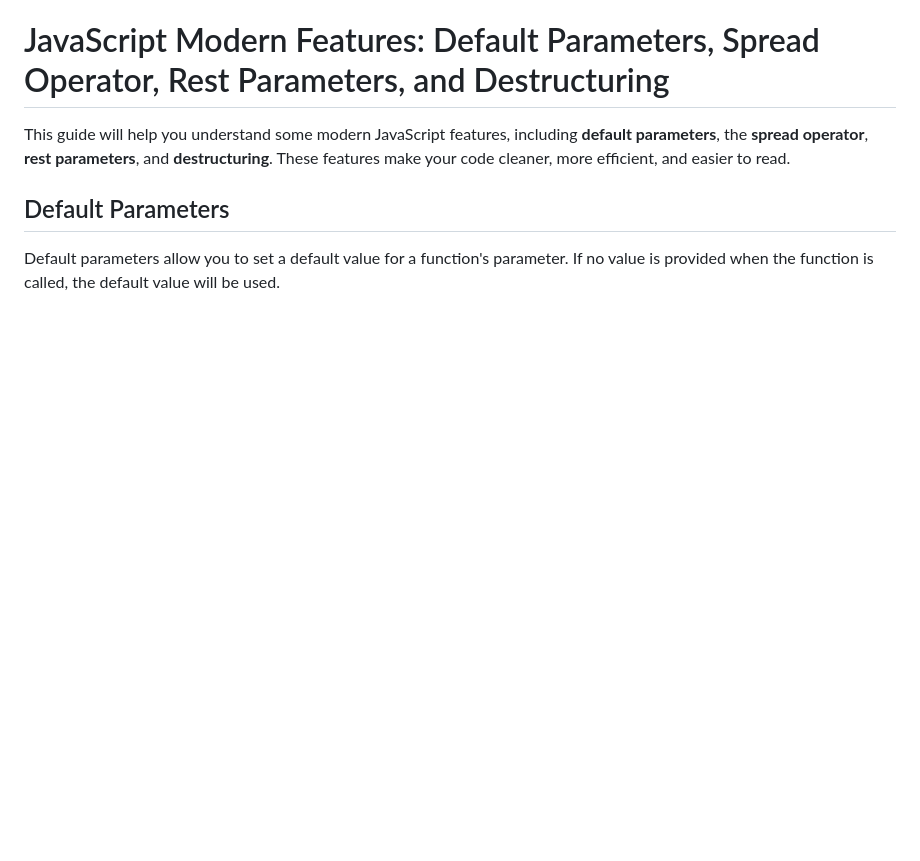
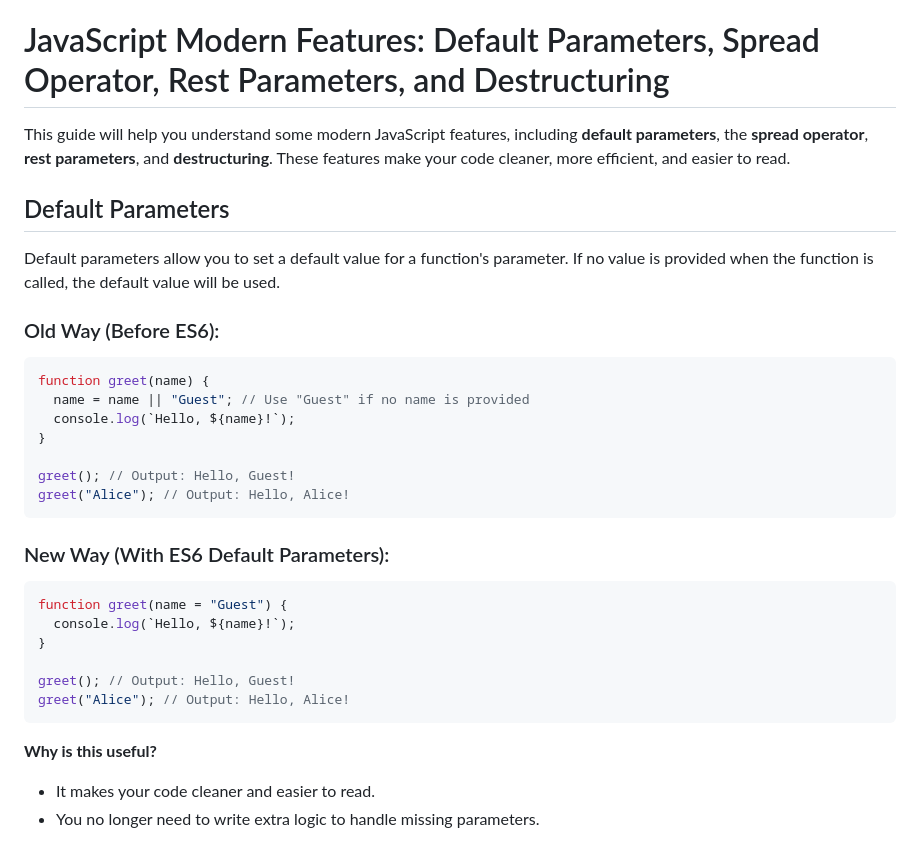
Before and after one commit to luisc8487/Fundamentals-of-JavaScript, a Markdown page: README.md, the part around the change. Rendered like a GitHub page; blank space fills up the shorter version.

Commit message:
added default params

````diff
--- a/README.md
+++ b/README.md
@@ -556,4 +556,32 @@ In this example, `this.name` refers to the `name` property of the `person` objec
 This guide will help you understand some modern JavaScript features, including **default parameters**, the **spread operator**, **rest parameters**, and **destructuring**. These features make your code cleaner, more efficient, and easier to read.
 
 ## Default Parameters
+
 Default parameters allow you to set a default value for a function's parameter. If no value is provided when the function is called, the default value will be used.
+
+### Old Way (Before ES6):
+
+```javascript
+function greet(name) {
+  name = name || "Guest"; // Use "Guest" if no name is provided
+  console.log(`Hello, ${name}!`);
+}
+
+greet(); // Output: Hello, Guest!
+greet("Alice"); // Output: Hello, Alice!
+```
+
+### New Way (With ES6 Default Parameters):
+
+```js
+function greet(name = "Guest") {
+  console.log(`Hello, ${name}!`);
+}
+
+greet(); // Output: Hello, Guest!
+greet("Alice"); // Output: Hello, Alice!
+```
+
+**Why is this useful?**
+- It makes your code cleaner and easier to read.
+- You no longer need to write extra logic to handle missing parameters.
````
